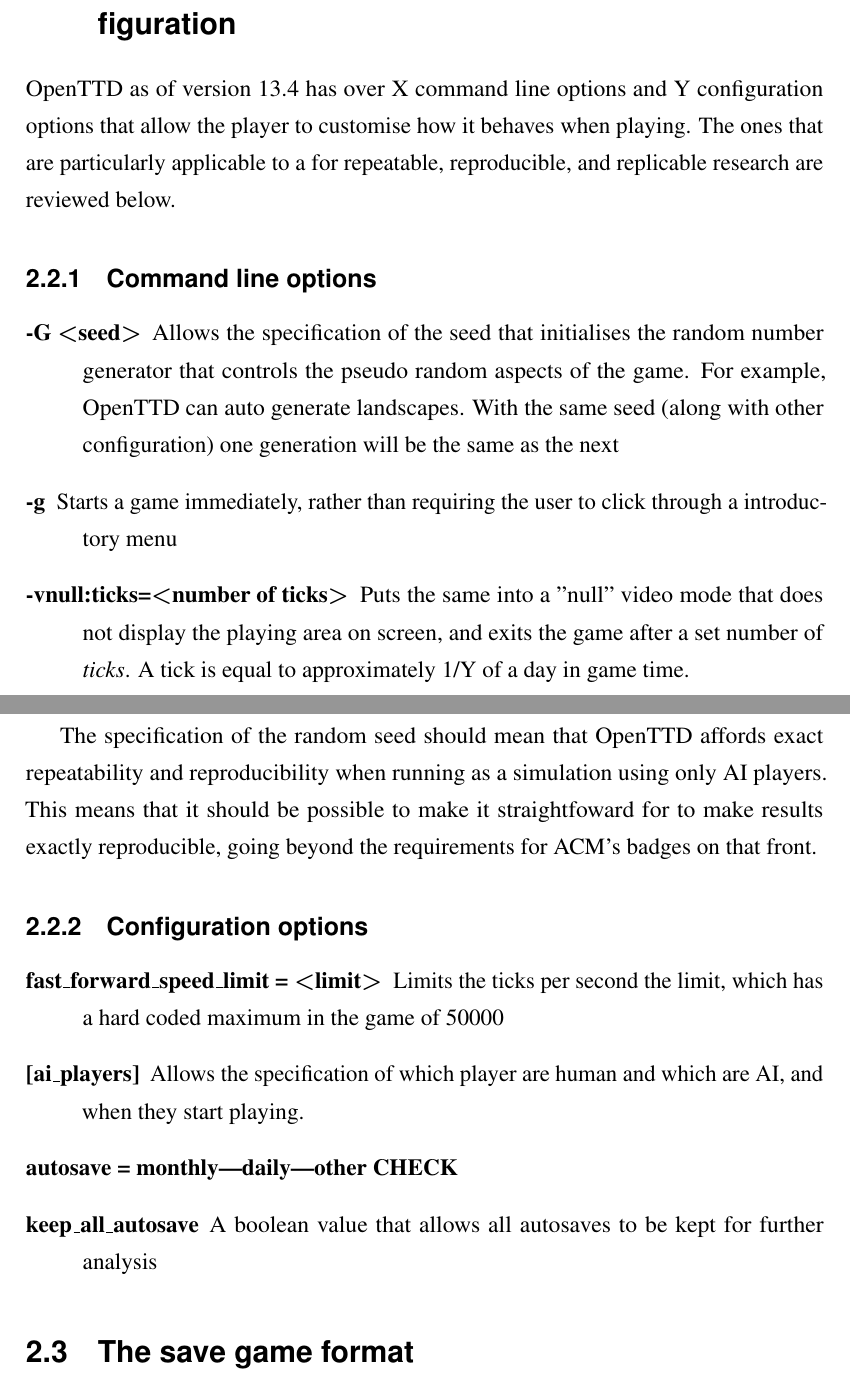
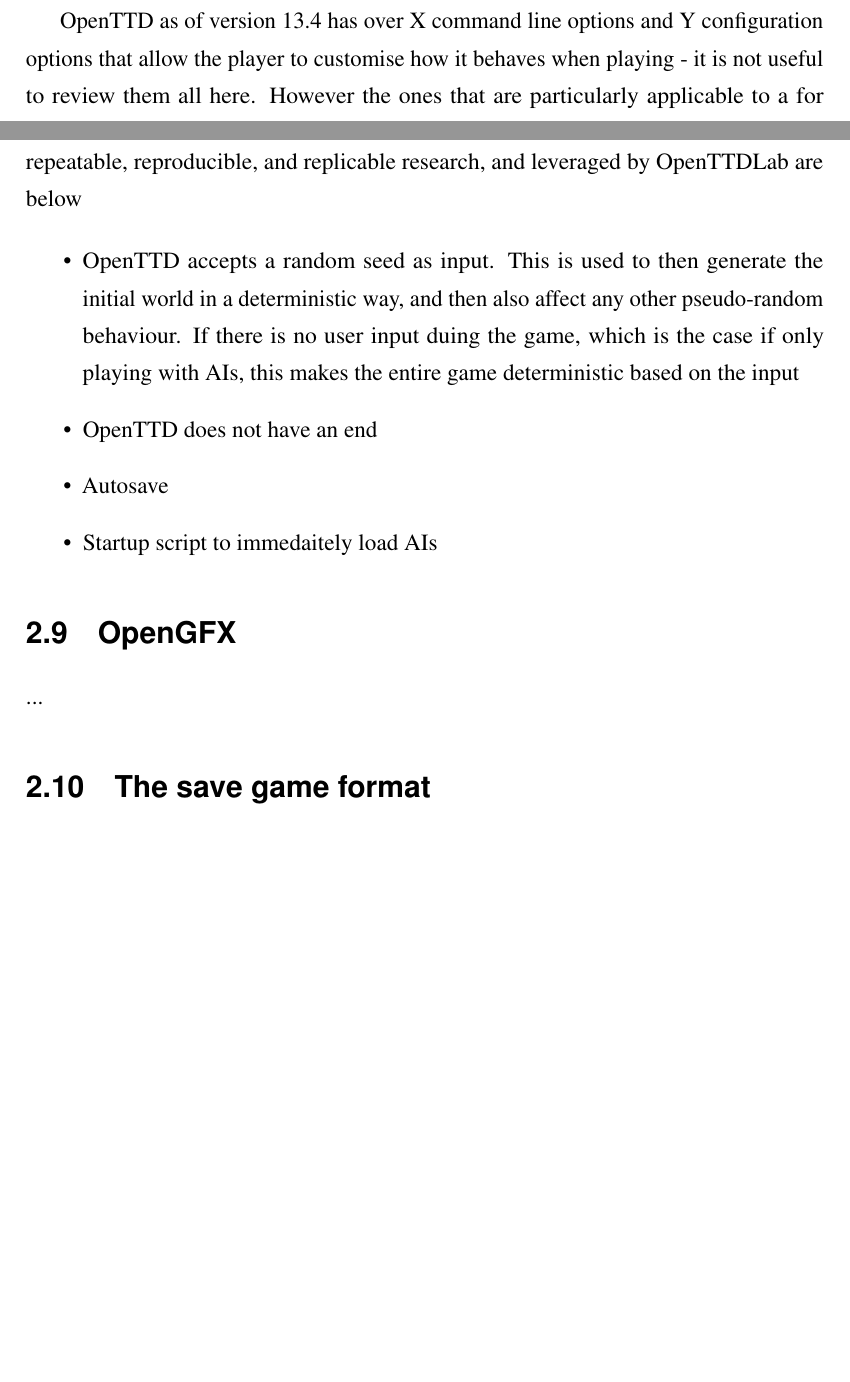
Before and after one commit to michalc/OpenTTDLab-MSc-Dissertation, a LaTeX thesis (main.tex): two parts of pages 13 and 14 of 49 before the commit and two parts of pages 14 and 15 of 50 after it, joined at a grey line, cut so that both start at the same text, the shorter picture padded with empty space. Compiled offline with pdfLaTeX.

Commit message:
Updates from Overleaf

```diff
--- a/main.tex
+++ b/main.tex
@@ -214,22 +214,15 @@
 
-\section{Review of OpenTTD command line options and configuration}
-OpenTTD as of version 13.4 has over X command line options and Y configuration options that allow the player to customise how it behaves when playing. The ones that are particularly applicable to a  for repeatable, reproducible, and replicable research are reviewed below.
+OpenTTD runs in on a configurable sized grid (say range?), where each grid square(?)....
 
-\subsection{Command line options}
+OpenTTD is an agent-based system, with agents: buses, trains, planes, ships, industries and even buildings in towns to an extent running apparently independently and in real time. However, the real-time aspect is somewhat of an illusion. OpenTTD runs on the concept of \emph{ticks}, where there are X ticks per in-game day. During a tick, game time progresses in a deterministic way - vehicles move a certain amount, pick up or drop off a certain amount of passengers or goods, industries produce a certain amount of goods, a number of passengers are "produced" by towns wanting to travel.
 
-\begin{description}
-\item[-G \textless seed\textgreater] Allows the specification of the seed that initialises the random number generator that controls the pseudo random aspects of the game. For example, OpenTTD can auto generate landscapes. With the same seed (along with other configuration) one generation will be the same as the next
-\item[-g] Starts a game immediately, rather than requiring the user to click through a introductory menu
-\item[-vnull:ticks=\textless number of ticks\textgreater] Puts the same into a "null" video mode that does not display the playing area on screen, and exits the game after a set number of \emph{ticks}. A tick is equal to approximately 1/Y of a day in game time.
-\end{description}
+This makes OpenTTD particularly suitable for exactly repeatable simulations CHECK TERM. If, for example, threads were used for the various agents, they would not...
 
-The specification of the random seed should mean that OpenTTD affords exact repeatability and reproducibility when running as a simulation using only AI players. This means that it should be possible to make it straightfoward for to make results exactly reproducible, going beyond the requirements for ACM's badges on that front.
+\section{Startup}
 
-\subsection{Configuration options}
+\section{Economic model}
 
-\begin{description}
-\item[{fast\_forward\_speed\_limit} = \textless limit\textgreater] Limits the ticks per second the limit, which has a hard coded maximum in the game of 50000
+The economic model of OpenTTD is, as are all models, a simplified version of the real world.
 
-\item[{[ai\_players]}] Allows the specification of which player are human and which are AI, and when they start playing.
+List the goods!
 
-\item[autosave = monthly|daily|other CHECK]
@@ -236,3 +235 @@
 
-\item[keep\_all\_autosave]  A boolean value that allows all autosaves to be kept for further analysis
-\end{description}
@@ -240,3 +258,24 @@
+OpenTTD as of version 13.4 has over X command line options and Y configuration options that allow the player to customise how it behaves when playing - it is not useful to review them all here. However the ones that are particularly applicable to a for repeatable, reproducible, and replicable research, and leveraged by OpenTTDLab are below
+
+\begin{itemize}
+\begin{item}
+OpenTTD accepts a random seed as input. This is used to then generate the initial world in a deterministic way, and then also affect any other pseudo-random behaviour. If there is no user input duing the game, which is the case if only playing with AIs, this makes the entire game deterministic based on the input
+\end{item}
+\begin{item}
+OpenTTD does not have an end
+\end{item}
+\begin{item}
+Autosave
+\end{item}
+\begin{item}
+Startup script to immedaitely load AIs
+\end{item}
+\end{itemize}
+
+
+\section{OpenGFX}
+
+...
 
 \section{The save game format}
 
```
Also changed, not shown: main.tex (31 more changed lines).
